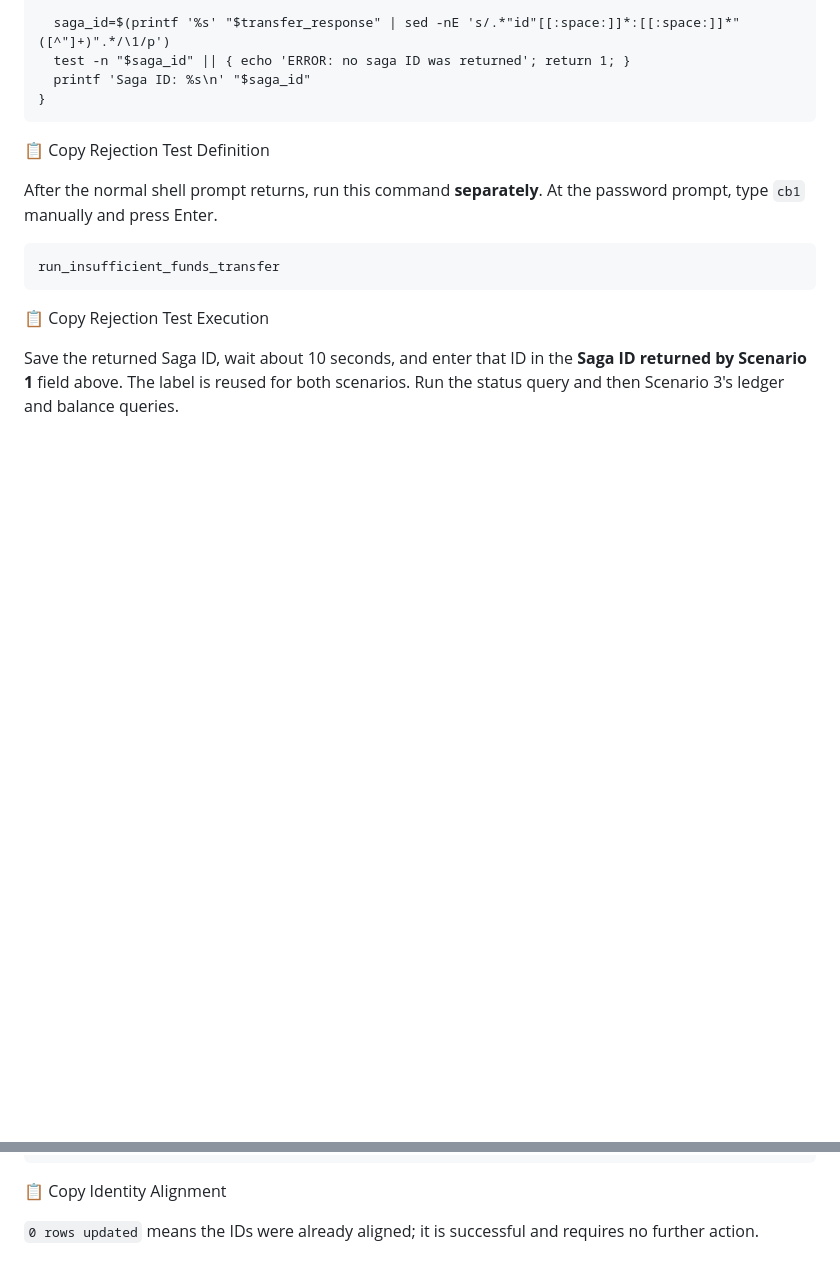
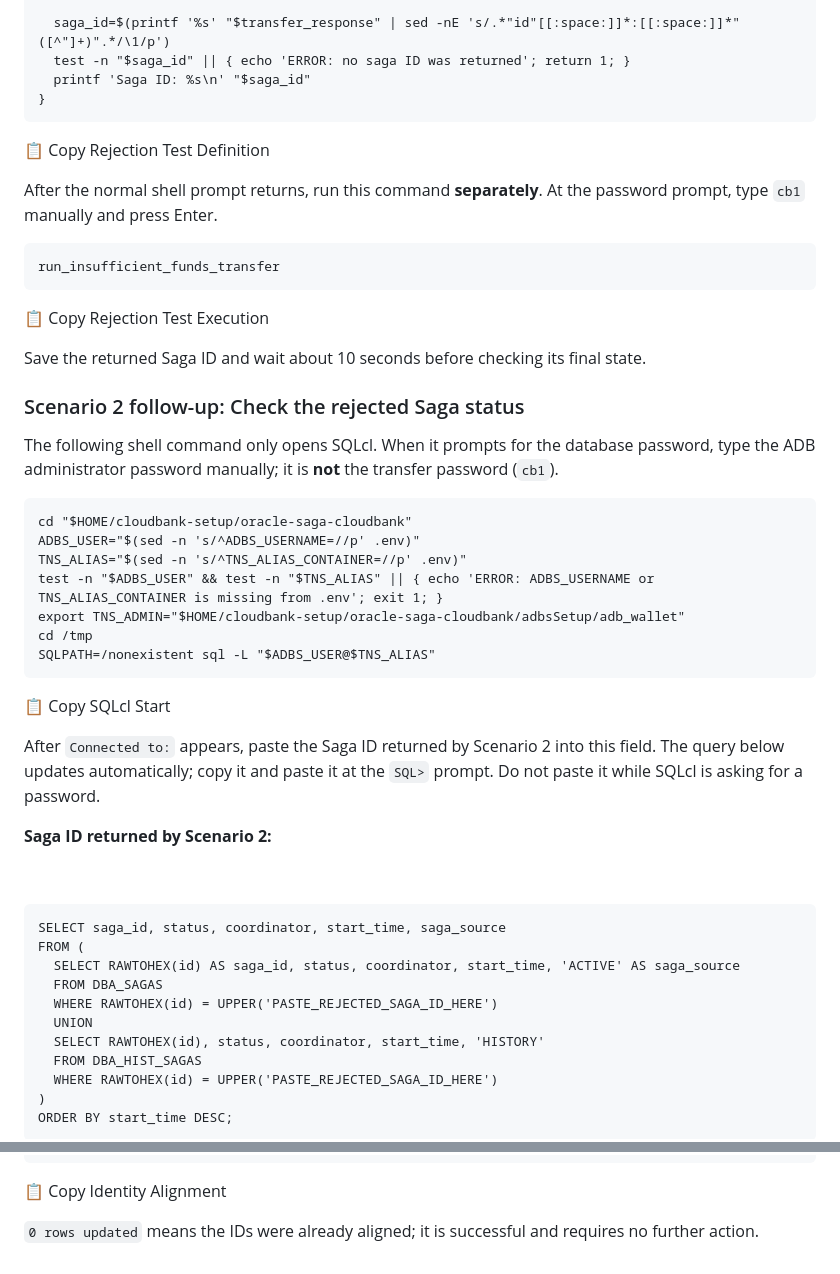
Before and after one commit to sgerrits2/Oracle-SAGAS, a Markdown page: l5-demo/demo.md, 2 parts joined by grey strips. GitHub-like rendering; blank space fills up the shorter version.

Commit message:
Make rejection Saga verification standalone

```diff
--- a/l5-demo/demo.md
+++ b/l5-demo/demo.md
@@ -443,4 +443,45 @@ After the normal shell prompt returns, run this command **separately**. At the p
 
 </div>
 
-Save the returned Saga ID, wait about 10 seconds, and enter that ID in the **Saga ID returned by Scenario 1** field above. The label is reused for both scenarios. Run the status query and then Scenario 3's ledger and balance queries.
+Save the returned Saga ID and wait about 10 seconds before checking its final state.
+
+### Scenario 2 follow-up: Check the rejected Saga status
+
+The following shell command only opens SQLcl. When it prompts for the database password, type the ADB administrator password manually; it is **not** the transfer password (`cb1`).
+
+<pre id="openRejectedSagaStatusSqlcl" class="interactive-command"><code>cd "$HOME/cloudbank-setup/oracle-saga-cloudbank"
+ADBS_USER="$(sed -n 's/^ADBS_USERNAME=//p' .env)"
+TNS_ALIAS="$(sed -n 's/^TNS_ALIAS_CONTAINER=//p' .env)"
+test -n "$ADBS_USER" &amp;&amp; test -n "$TNS_ALIAS" || { echo 'ERROR: ADBS_USERNAME or TNS_ALIAS_CONTAINER is missing from .env'; exit 1; }
+export TNS_ADMIN="$HOME/cloudbank-setup/oracle-saga-cloudbank/adbsSetup/adb_wallet"
+cd /tmp
+SQLPATH=/nonexistent sql -L "$ADBS_USER@$TNS_ALIAS"</code></pre>
+
+<div class="button-center">
+
+<button onclick="copyBlock('openRejectedSagaStatusSqlcl', this)" class="copy-btn-pastel">📋 Copy SQLcl Start</button>
+
+</div>
+
+After `Connected to:` appears, paste the Saga ID returned by Scenario 2 into this field. The query below updates automatically; copy it and paste it at the `SQL>` prompt. Do not paste it while SQLcl is asking for a password.
+
+<div class="input-section">
+
+<strong>Saga ID returned by Scenario 2:</strong>
+
+<input type="text" id="rejectedSagaId" placeholder="Paste the 32-character Saga ID returned by the rejection test" class="input-field" oninput="updateLabValues()"><br/>
+
+</div>
+
+<pre id="checkRejectedSagaStatus" class="interactive-command"><code>SELECT saga_id, status, coordinator, start_time, saga_source
+FROM (
+  SELECT RAWTOHEX(id) AS saga_id, status, coordinator, start_time, 'ACTIVE' AS saga_source
+  FROM DBA_SAGAS
+  WHERE RAWTOHEX(id) = UPPER('<span class="rejected-saga-id-value">PASTE_REJECTED_SAGA_ID_HERE</span>')
+  UNION
+  SELECT RAWTOHEX(id), status, coordinator, start_time, 'HISTORY'
+  FROM DBA_HIST_SAGAS
+  WHERE RAWTOHEX(id) = UPPER('<span class="rejected-saga-id-value">PASTE_REJECTED_SAGA_ID_HERE</span>')
+)
+ORDER BY start_time DESC;</code></pre>
+
@@ -582,23 +628,35 @@ function getReturnedSagaId() {
   const sagaId = (input ? input.value : "").trim().toUpperCase();
   return /^[0-9A-F]{32}$/.test(sagaId) ? sagaId : "";
 }
+function getRejectedSagaId() {
+  const input = document.getElementById("rejectedSagaId");
+  const sagaId = (input ? input.value : "").trim().toUpperCase();
+  return /^[0-9A-F]{32}$/.test(sagaId) ? sagaId : "";
+}
 function updateLabValues() {
   const ipInput = document.getElementById("computeInstanceIP");
   const instanceIP = getComputeIP() || "INSTANCE_IP";
   const sagaInput = document.getElementById("returnedSagaId");
   const sagaId = getReturnedSagaId();
+  const rejectedSagaInput = document.getElementById("rejectedSagaId");
+  const rejectedSagaId = getRejectedSagaId();
   setTextForClass("instance-ip-value", instanceIP);
   setTextForClass("saga-id-value", sagaId || "PASTE_SAGA_ID_HERE");
+  setTextForClass("rejected-saga-id-value", rejectedSagaId || "PASTE_REJECTED_SAGA_ID_HERE");
   if (ipInput && ipInput.value.trim()) sessionStorage.setItem("computePublicIP", ipInput.value.trim());
   if (sagaInput && sagaId) sessionStorage.setItem("returnedSagaId", sagaId);
+  if (rejectedSagaInput && rejectedSagaId) sessionStorage.setItem("rejectedSagaId", rejectedSagaId);
 }
 function loadPreviousLabValues() {
   const ipInput = document.getElementById("computeInstanceIP");
   const sagaInput = document.getElementById("returnedSagaId");
+  const rejectedSagaInput = document.getElementById("rejectedSagaId");
   const savedIP = sessionStorage.getItem("computePublicIP");
   const savedSagaId = sessionStorage.getItem("returnedSagaId");
+  const savedRejectedSagaId = sessionStorage.getItem("rejectedSagaId");
   if (ipInput && savedIP) ipInput.value = savedIP;
   if (sagaInput && savedSagaId) sagaInput.value = savedSagaId;
+  if (rejectedSagaInput && savedRejectedSagaId) rejectedSagaInput.value = savedRejectedSagaId;
   updateLabValues();
 }
 function copyBlock(elementId, button) {
@@ -611,8 +669,10 @@ function copyBlock(elementId, button) {
     .replace(/<\/?span\b[^>]*>/gi, "");
   const instanceIP = getComputeIP();
   const sagaId = getReturnedSagaId();
+  const rejectedSagaId = getRejectedSagaId();
   let resolvedText = instanceIP ? text.replace(/\bINSTANCE_IP\b/g, instanceIP) : text;
   if (sagaId) resolvedText = resolvedText.replace(/PASTE_SAGA_ID_HERE/g, sagaId);
+  if (rejectedSagaId) resolvedText = resolvedText.replace(/PASTE_REJECTED_SAGA_ID_HERE/g, rejectedSagaId);
   const originalText = button ? button.innerHTML : "";
   const done = function() { if (button) { button.innerHTML = "✅ Copied!"; setTimeout(function() { button.innerHTML = originalText; }, 2000); } };
   if (navigator.clipboard && navigator.clipboard.writeText) navigator.clipboard.writeText(resolvedText).then(done);
```
Also changed, not shown: other parts of l5-demo/demo.md (+5 -0 lines).
